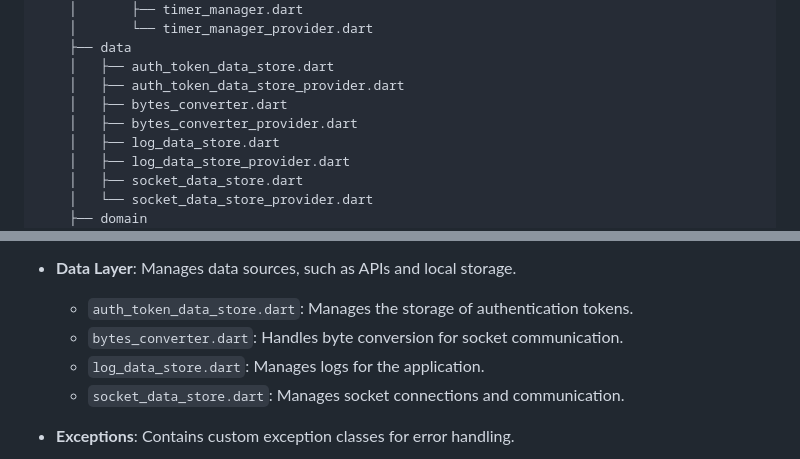
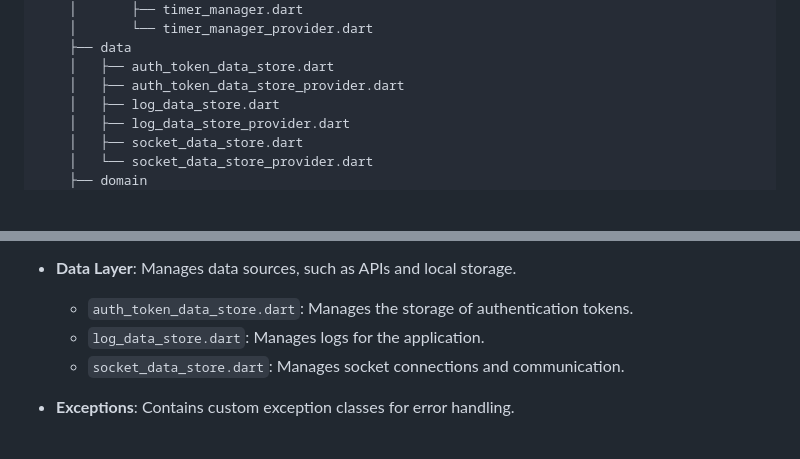
Before and after one commit to ciriti/ZTC, a Markdown page: README.md, 2 parts joined by grey strips. Drawn GitHub-style; blank space fills up the shorter version.

```diff
--- a/README.md
+++ b/README.md
@@ -69,8 +69,6 @@ Directory structure:
     ├── data
     │   ├── auth_token_data_store.dart
     │   ├── auth_token_data_store_provider.dart
-    │   ├── bytes_converter.dart
-    │   ├── bytes_converter_provider.dart
     │   ├── log_data_store.dart
     │   ├── log_data_store_provider.dart
     │   ├── socket_data_store.dart
@@ -109,7 +107,6 @@ Directory structure:
 
 - **Data Layer**: Manages data sources, such as APIs and local storage.
   - `auth_token_data_store.dart`: Manages the storage of authentication tokens.
-  - `bytes_converter.dart`: Handles byte conversion for socket communication.
   - `log_data_store.dart`: Manages logs for the application.
   - `socket_data_store.dart`: Manages socket connections and communication.
 
```
